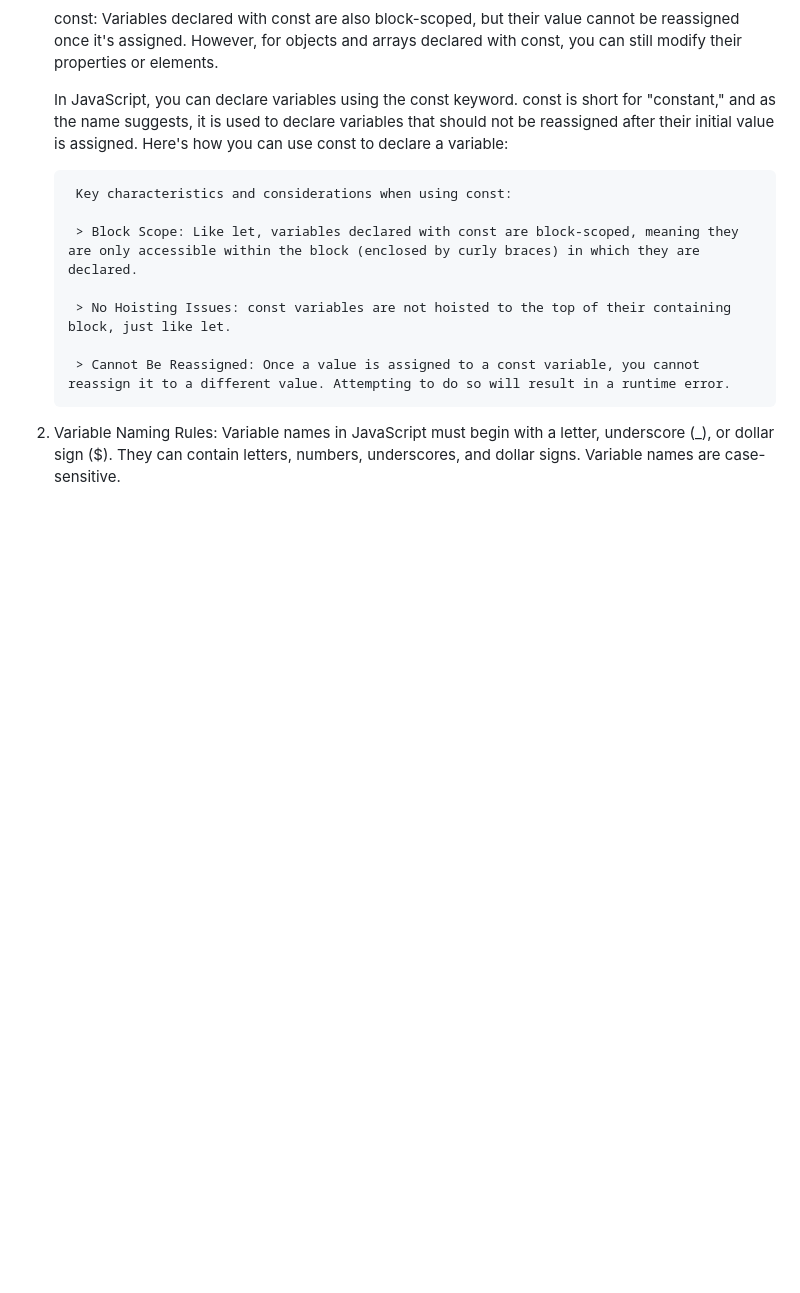
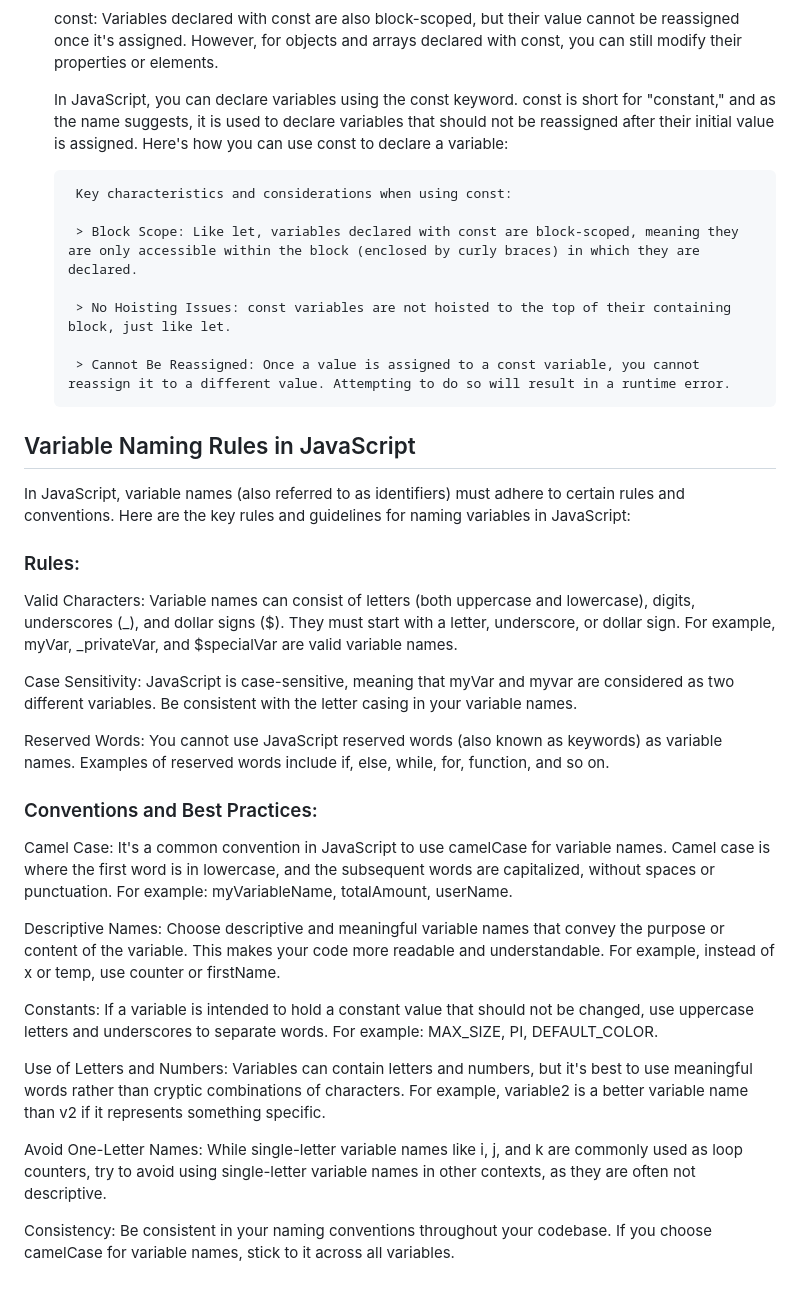
Before and after one commit to shivanandkhatte/CoffeeWithCoding-JavaScript, a Markdown page: README.md, the part around the change. Rendered like a GitHub page; blank space fills up the shorter version.

Commit message:
Variable declaration

```diff
--- a/README.md
+++ b/README.md
@@ -60,4 +60,27 @@
 
         > Cannot Be Reassigned: Once a value is assigned to a const variable, you cannot reassign it to a different value. Attempting to do so will result in a runtime error.
 
-2. Variable Naming Rules: Variable names in JavaScript must begin with a letter, underscore (_), or dollar sign ($). They can contain letters, numbers, underscores, and dollar signs. Variable names are case-sensitive.
+<h2>Variable Naming Rules in JavaScript</h2>
+In JavaScript, variable names (also referred to as identifiers) must adhere to certain rules and conventions. Here are the key rules and guidelines for naming variables in JavaScript:
+
+<h3>Rules:</h3>
+
+Valid Characters: Variable names can consist of letters (both uppercase and lowercase), digits, underscores (_), and dollar signs ($). They must start with a letter, underscore, or dollar sign. For example, myVar, _privateVar, and $specialVar are valid variable names.
+
+Case Sensitivity: JavaScript is case-sensitive, meaning that myVar and myvar are considered as two different variables. Be consistent with the letter casing in your variable names.
+
+Reserved Words: You cannot use JavaScript reserved words (also known as keywords) as variable names. Examples of reserved words include if, else, while, for, function, and so on.
+
+<h3>Conventions and Best Practices:</h3>
+
+Camel Case: It's a common convention in JavaScript to use camelCase for variable names. Camel case is where the first word is in lowercase, and the subsequent words are capitalized, without spaces or punctuation. For example: myVariableName, totalAmount, userName.
+
+Descriptive Names: Choose descriptive and meaningful variable names that convey the purpose or content of the variable. This makes your code more readable and understandable. For example, instead of x or temp, use counter or firstName.
+
+Constants: If a variable is intended to hold a constant value that should not be changed, use uppercase letters and underscores to separate words. For example: MAX_SIZE, PI, DEFAULT_COLOR.
+
+Use of Letters and Numbers: Variables can contain letters and numbers, but it's best to use meaningful words rather than cryptic combinations of characters. For example, variable2 is a better variable name than v2 if it represents something specific.
+
+Avoid One-Letter Names: While single-letter variable names like i, j, and k are commonly used as loop counters, try to avoid using single-letter variable names in other contexts, as they are often not descriptive.
+
+Consistency: Be consistent in your naming conventions throughout your codebase. If you choose camelCase for variable names, stick to it across all variables.
```
